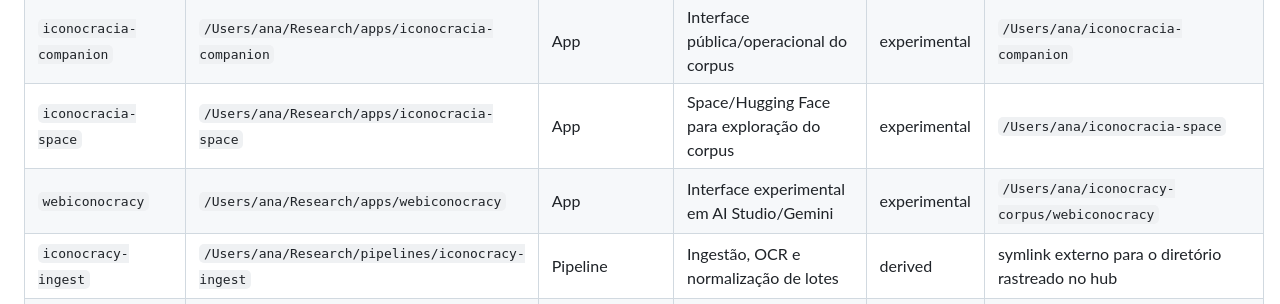
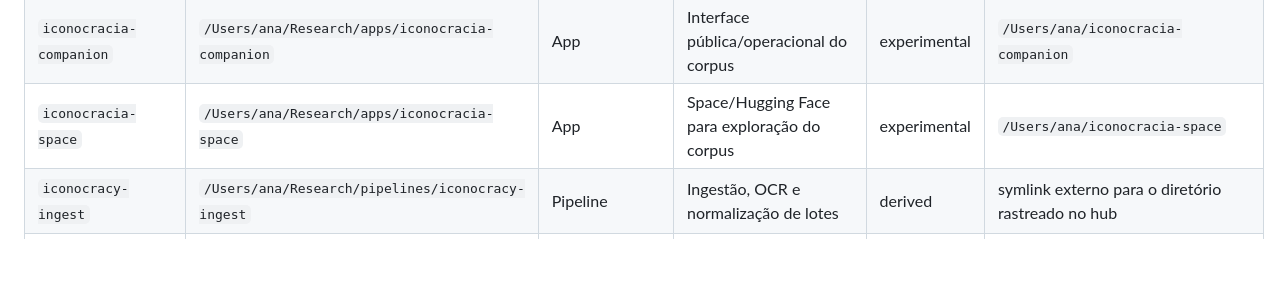
Before and after one commit to anavvanzin/Research, a Markdown page: README.md, the part around the change. Rendered like a GitHub page; blank space fills up the shorter version.

```diff
--- a/README.md
+++ b/README.md
@@ -19,7 +19,6 @@ Raiz canônica do ecossistema de pesquisa em `/Users/ana/Research`.
 | `iconocracy-corpus` | `/Users/ana/Research/hub/iconocracy-corpus` | Hub da tese | Monorepo canônico da pesquisa ICONOCRACIA | canonical | `/Users/ana/iconocracy-corpus` |
 | `iconocracia-companion` | `/Users/ana/Research/apps/iconocracia-companion` | App | Interface pública/operacional do corpus | experimental | `/Users/ana/iconocracia-companion` |
 | `iconocracia-space` | `/Users/ana/Research/apps/iconocracia-space` | App | Space/Hugging Face para exploração do corpus | experimental | `/Users/ana/iconocracia-space` |
-| `webiconocracy` | `/Users/ana/Research/apps/webiconocracy` | App | Interface experimental em AI Studio/Gemini | experimental | `/Users/ana/iconocracy-corpus/webiconocracy` |
 | `iconocracy-ingest` | `/Users/ana/Research/pipelines/iconocracy-ingest` | Pipeline | Ingestão, OCR e normalização de lotes | derived | symlink externo para o diretório rastreado no hub |
 | `indexing` | `/Users/ana/Research/pipelines/indexing` | Pipeline | Indexação, agentes de busca e Gallica MCP | derived | `/Users/ana/iconocracy-corpus/indexing` |
 | `Atlas` | `/Users/ana/Research/pipelines/Atlas` | Pipeline/toolkit | Toolkit iconográfico e analítico da tese | experimental | `/Users/ana/iconocracy-corpus/Atlas` |
```
Also changed, not shown: CLAUDE.md (+8 -5 lines).
